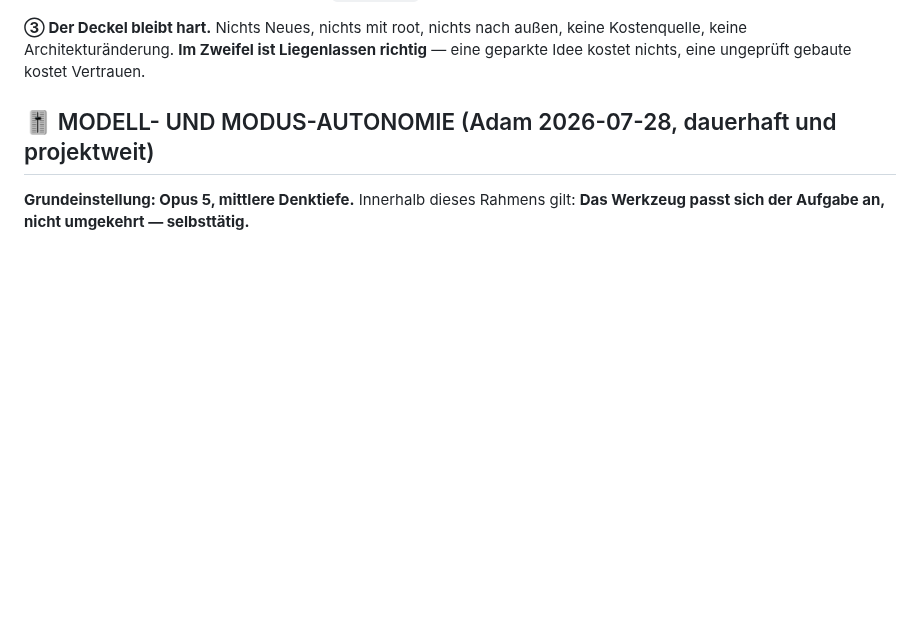
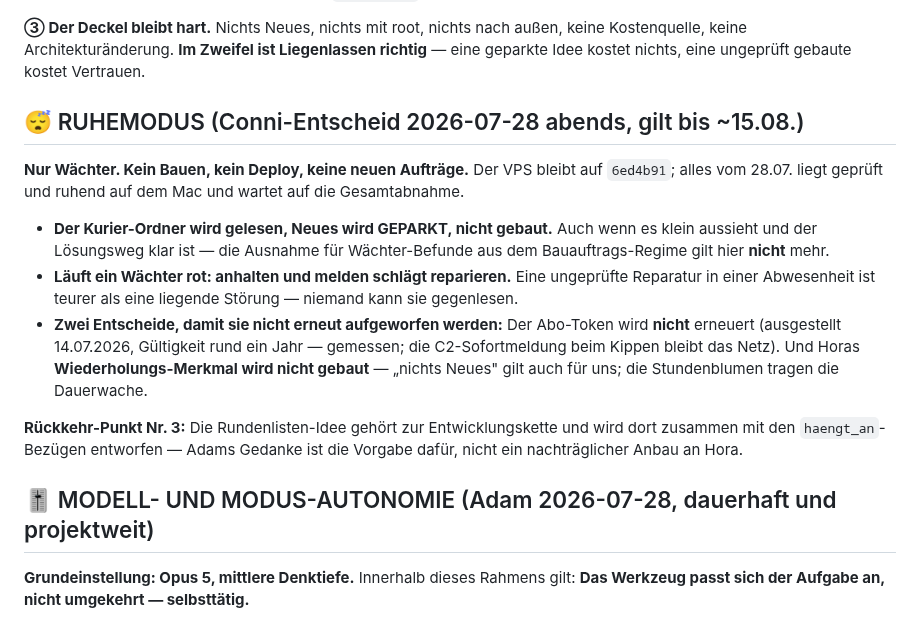
Before and after one commit to falkogorski/claude-telegram-bot, a Markdown page: CLAUDE.md, the part around the change. Drawn GitHub-style; blank space fills up the shorter version.

Commit message:
Ruhemodus bis zur Rueckkehr - Connis Schlussentscheid verankert
Nur Waechter. Kein Bauen, kein Deploy, keine neuen Auftraege. Der
Kurier-Ordner wird gelesen, Neues wird GEPARKT - die Ausnahme fuer
Waechter-Befunde aus dem Bauauftrags-Regime gilt hier ausdruecklich nicht
mehr. Laeuft ein Waechter rot: anhalten und melden schlaegt reparieren, weil
eine ungepruefte Reparatur in einer Abwesenheit teurer ist als eine liegende
Stoerung.

Zwei Entscheide sind mitverankert, damit sie nicht erneut aufgeworfen werden:
Der Abo-Token wird nicht erneuert (gemessen: ausgestellt 14.07.2026,
Gueltigkeit rund ein Jahr; die C2-Sofortmeldung beim Kippen bleibt das Netz).
Und Horas Wiederholungs-Merkmal wird nicht gebaut - die Stundenblumen tragen
die Dauerwache, und nichts Neues gilt auch fuer uns. Die Rundenlisten-Idee
wird Rueckkehr-Punkt 3 und gehoert zur Entwicklungskette, wo sie zusammen mit
den haengt_an-Bezuegen entworfen wird, nicht als nachtraeglicher Anbau.

Der Entscheid steht in CLAUDE.md, nicht nur im Chat - sonst waere er beim
naechsten Sitzungsstart verloren.

Regressionslauf 39/39.

Co-Authored-By: Claude Opus 5 <noreply@anthropic.com>

```diff
--- a/CLAUDE.md
+++ b/CLAUDE.md
@@ -157,6 +157,28 @@ Wiederaufbau.
 keine Kostenquelle, keine Architekturänderung. **Im Zweifel ist Liegenlassen
 richtig** — eine geparkte Idee kostet nichts, eine ungeprüft gebaute kostet
 Vertrauen.
+
+## 😴 RUHEMODUS (Conni-Entscheid 2026-07-28 abends, gilt bis ~15.08.)
+
+**Nur Wächter. Kein Bauen, kein Deploy, keine neuen Aufträge.** Der VPS bleibt
+auf `6ed4b91`; alles vom 28.07. liegt geprüft und ruhend auf dem Mac und wartet
+auf die Gesamtabnahme.
+
+- **Der Kurier-Ordner wird gelesen, Neues wird GEPARKT, nicht gebaut.** Auch
+  wenn es klein aussieht und der Lösungsweg klar ist — die Ausnahme für
+  Wächter-Befunde aus dem Bauauftrags-Regime gilt hier **nicht** mehr.
+- **Läuft ein Wächter rot: anhalten und melden schlägt reparieren.** Eine
+  ungeprüfte Reparatur in einer Abwesenheit ist teurer als eine liegende
+  Störung — niemand kann sie gegenlesen.
+- **Zwei Entscheide, damit sie nicht erneut aufgeworfen werden:** Der
+  Abo-Token wird **nicht** erneuert (ausgestellt 14.07.2026, Gültigkeit rund
+  ein Jahr — gemessen; die C2-Sofortmeldung beim Kippen bleibt das Netz). Und
+  Horas **Wiederholungs-Merkmal wird nicht gebaut** — „nichts Neues" gilt auch
+  für uns; die Stundenblumen tragen die Dauerwache.
+
+**Rückkehr-Punkt Nr. 3:** Die Rundenlisten-Idee gehört zur Entwicklungskette
+und wird dort zusammen mit den `haengt_an`-Bezügen entworfen — Adams Gedanke
+ist die Vorgabe dafür, nicht ein nachträglicher Anbau an Hora.
 
 ## 🎚️ MODELL- UND MODUS-AUTONOMIE (Adam 2026-07-28, dauerhaft und projektweit)
 
```
